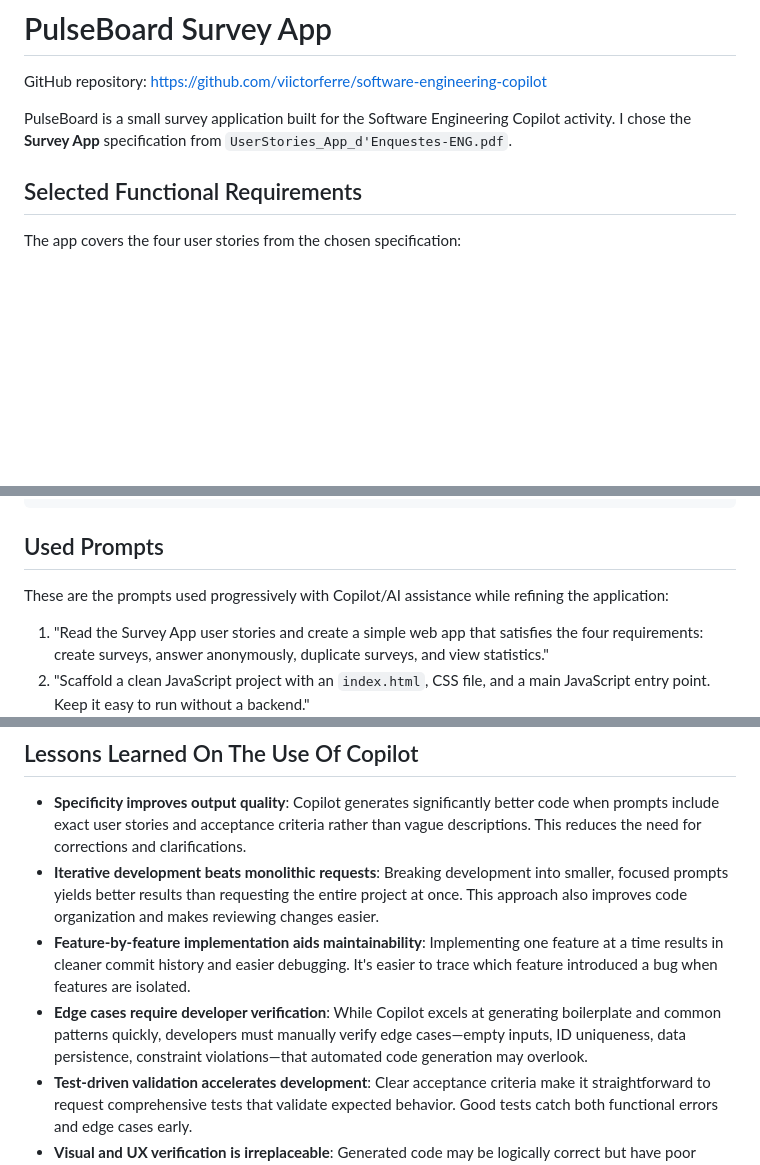
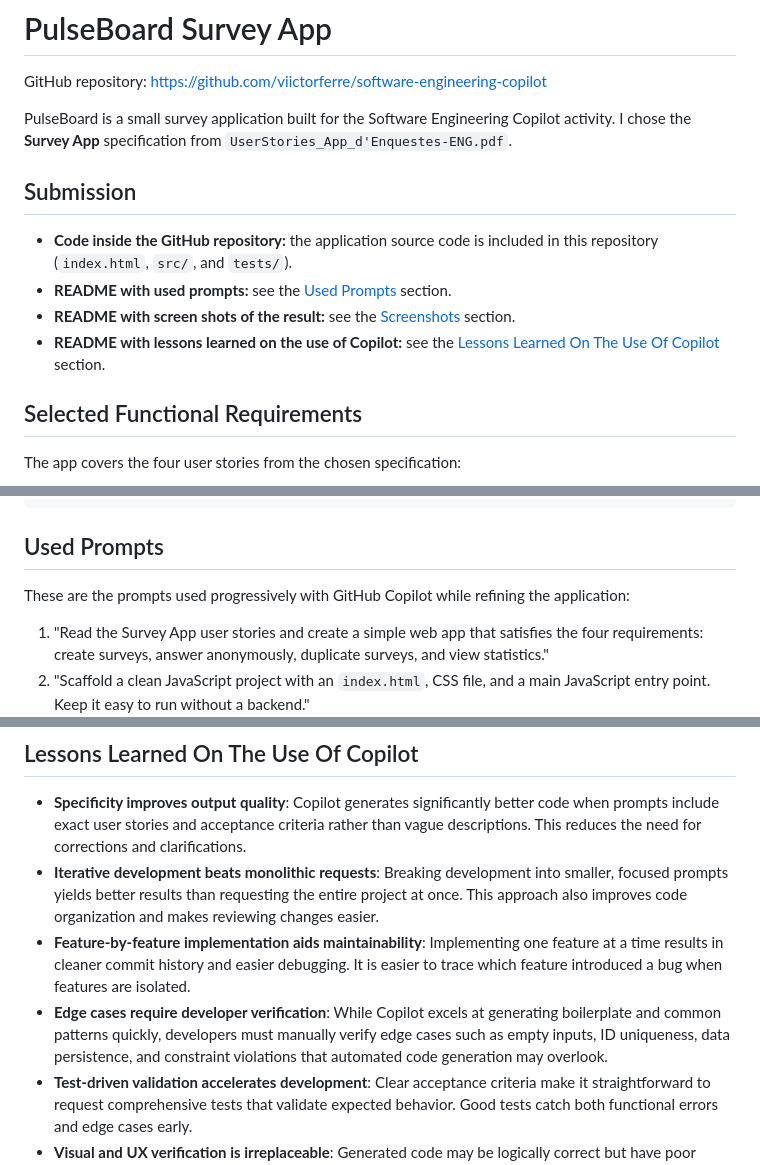
Before and after one commit to viictorferre/software-engineering-copilot, a Markdown page: README.md, 3 parts joined by grey strips. Rendered like a GitHub page; blank space fills up the shorter version.

Commit message:
Finalize submission README

```diff
--- a/README.md
+++ b/README.md
@@ -3,6 +3,13 @@
 GitHub repository: https://github.com/viictorferre/software-engineering-copilot
 
 PulseBoard is a small survey application built for the Software Engineering Copilot activity. I chose the **Survey App** specification from `UserStories_App_d'Enquestes-ENG.pdf`.
+
+## Submission
+
+- **Code inside the GitHub repository:** the application source code is included in this repository (`index.html`, `src/`, and `tests/`).
+- **README with used prompts:** see the [Used Prompts](#used-prompts) section.
+- **README with screen shots of the result:** see the [Screenshots](#screenshots) section.
+- **README with lessons learned on the use of Copilot:** see the [Lessons Learned On The Use Of Copilot](#lessons-learned-on-the-use-of-copilot) section.
 
 ## Selected Functional Requirements
 
@@ -47,7 +54,7 @@ node --test tests/*.test.mjs
 
 ## Used Prompts
 
-These are the prompts used progressively with Copilot/AI assistance while refining the application:
+These are the prompts used progressively with GitHub Copilot while refining the application:
 
 1. "Read the Survey App user stories and create a simple web app that satisfies the four requirements: create surveys, answer anonymously, duplicate surveys, and view statistics."
 2. "Scaffold a clean JavaScript project with an `index.html`, CSS file, and a main JavaScript entry point. Keep it easy to run without a backend."
@@ -86,7 +93,7 @@ These are the prompts used progressively with Copilot/AI assistance while refini
 
 - **Specificity improves output quality**: Copilot generates significantly better code when prompts include exact user stories and acceptance criteria rather than vague descriptions. This reduces the need for corrections and clarifications.
 - **Iterative development beats monolithic requests**: Breaking development into smaller, focused prompts yields better results than requesting the entire project at once. This approach also improves code organization and makes reviewing changes easier.
-- **Feature-by-feature implementation aids maintainability**: Implementing one feature at a time results in cleaner commit history and easier debugging. It's easier to trace which feature introduced a bug when features are isolated.
-- **Edge cases require developer verification**: While Copilot excels at generating boilerplate and common patterns quickly, developers must manually verify edge cases—empty inputs, ID uniqueness, data persistence, constraint violations—that automated code generation may overlook.
+- **Feature-by-feature implementation aids maintainability**: Implementing one feature at a time results in cleaner commit history and easier debugging. It is easier to trace which feature introduced a bug when features are isolated.
+- **Edge cases require developer verification**: While Copilot excels at generating boilerplate and common patterns quickly, developers must manually verify edge cases such as empty inputs, ID uniqueness, data persistence, and constraint violations that automated code generation may overlook.
 - **Test-driven validation accelerates development**: Clear acceptance criteria make it straightforward to request comprehensive tests that validate expected behavior. Good tests catch both functional errors and edge cases early.
 - **Visual and UX verification is irreplaceable**: Generated code may be logically correct but have poor layout, responsive design issues, or usability problems. Manual testing on different screen sizes and user workflows is essential for production-ready applications.
```
